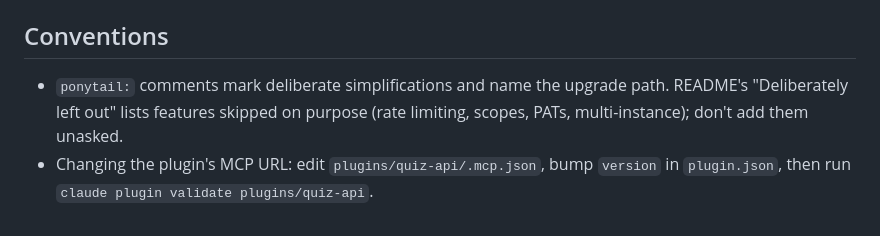
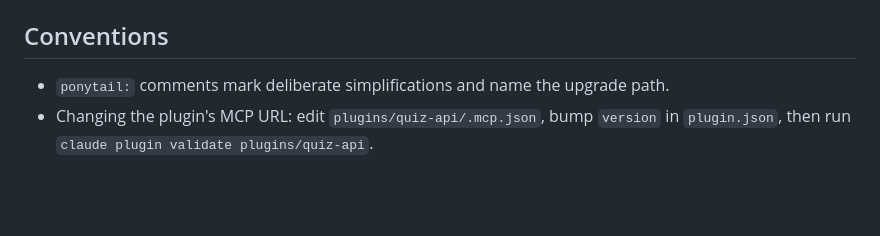
Before and after one commit to danielh-official/quiz-api, a Markdown page: CLAUDE.md, the part around the change. Drawn GitHub-style; blank space fills up the shorter version.

Commit message:
docs(claude): drop pointer to removed README section
19323a9 removed "Deliberately left out" from README.md.

Co-Authored-By: Claude Opus 5.5 <noreply@anthropic.com>

```diff
--- a/CLAUDE.md
+++ b/CLAUDE.md
@@ -66,7 +66,6 @@ Pushes to `main` deploy to AWS Lambda through `.github/workflows/deploy.yml` aft
 
 ## Conventions
 
-- `ponytail:` comments mark deliberate simplifications and name the upgrade path. README's "Deliberately left out"
-  lists features skipped on purpose (rate limiting, scopes, PATs, multi-instance); don't add them unasked.
+- `ponytail:` comments mark deliberate simplifications and name the upgrade path.
 - Changing the plugin's MCP URL: edit `plugins/quiz-api/.mcp.json`, bump `version` in `plugin.json`, then run
   `claude plugin validate plugins/quiz-api`.
```
